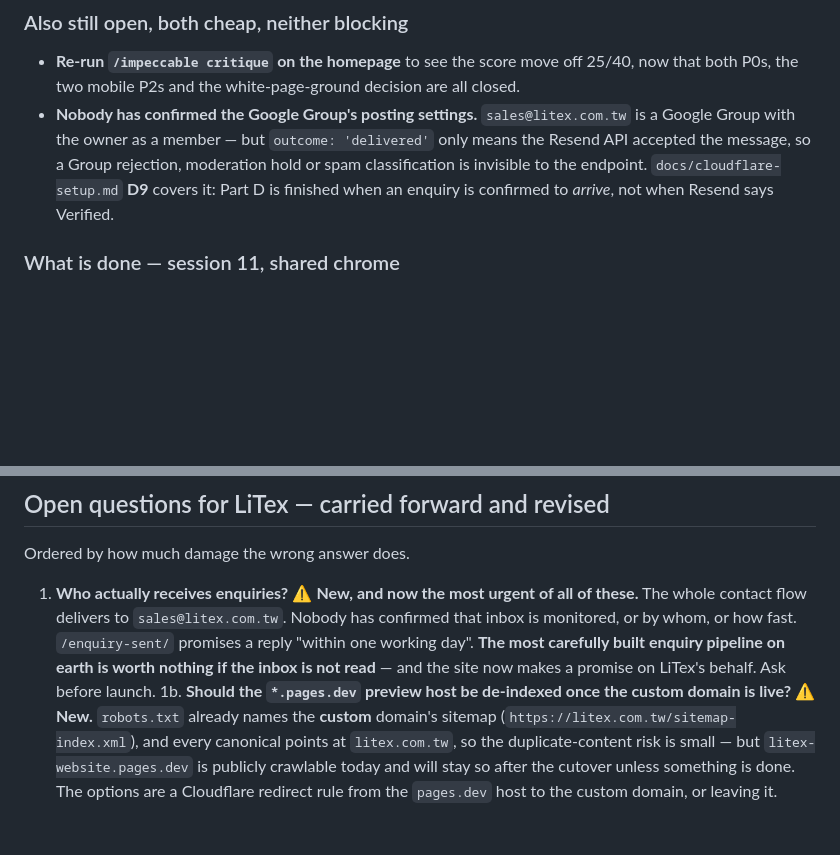
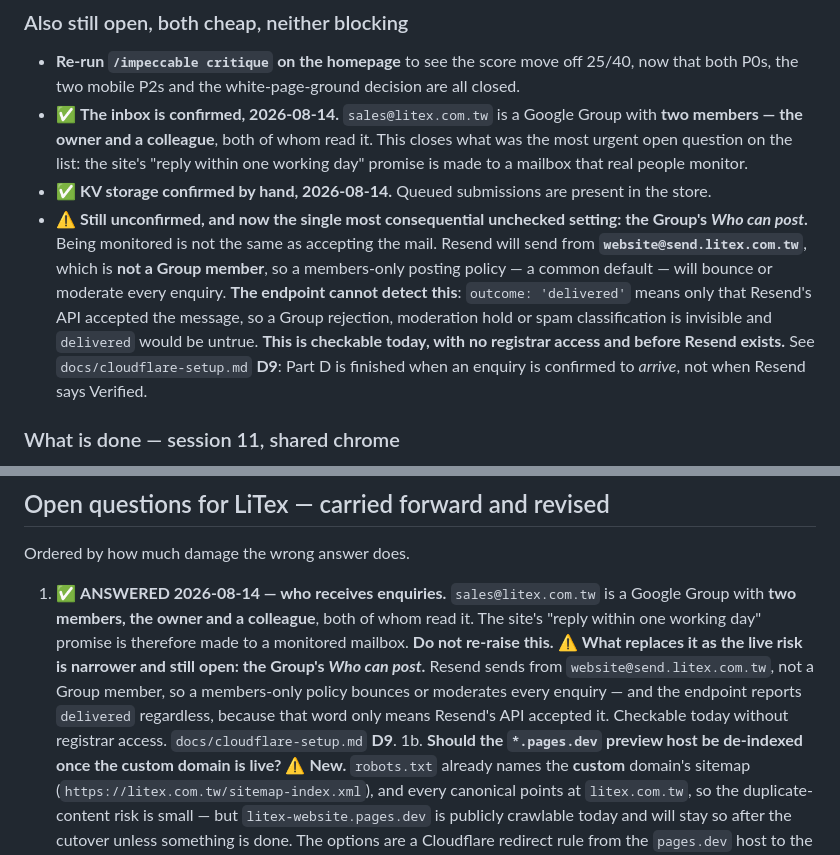
Before and after one commit to darsonl/litex-website, a Markdown page: HANDOFF.md, 2 parts joined by grey strips. Drawn GitHub-style; blank space fills up the shorter version.

Commit message:
docs: the enquiry inbox is confirmed; the posting policy is not
Answered by the owner 2026-08-14: sales@litex.com.tw is a Google Group with two
members, the owner and a colleague, both of whom read it. That closes what this
file has carried as the most urgent open question for several sessions — the site
promises a reply within one working day, and it now does so to a mailbox real
people monitor. KV storage was also confirmed by hand.

What remains is narrower and sharper, and it is not closed by the inbox being
monitored: the Group's "Who can post". Resend will send from
website@send.litex.com.tw, which is not a Group member, so a members-only posting
policy — a common default — bounces or moderates every enquiry. The endpoint
cannot see it. outcome: 'delivered' means only that Resend's API accepted the
message, so a Group rejection is invisible and that word would be untrue.

Recorded because it is checkable TODAY, with no registrar access, and before
Resend exists — unlike the rest of Part D.

Co-Authored-By: Claude Opus 5 <noreply@anthropic.com>

```diff
--- a/HANDOFF.md
+++ b/HANDOFF.md
@@ -67,11 +67,20 @@ heroImage guard and the two CTA sweeps.
 
 - **Re-run `/impeccable critique` on the homepage** to see the score move off 25/40, now that both
   P0s, the two mobile P2s and the white-page-ground decision are all closed.
-- **Nobody has confirmed the Google Group's posting settings.** `sales@litex.com.tw` is a Google
-  Group with the owner as a member — but `outcome: 'delivered'` only means the Resend API accepted
-  the message, so a Group rejection, moderation hold or spam classification is invisible to the
-  endpoint. `docs/cloudflare-setup.md` **D9** covers it: Part D is finished when an enquiry is
-  confirmed to *arrive*, not when Resend says Verified.
+- ✅ **The inbox is confirmed, 2026-08-14.** `sales@litex.com.tw` is a Google Group with **two
+  members — the owner and a colleague**, both of whom read it. This closes what was the most urgent
+  open question on the list: the site's "reply within one working day" promise is made to a mailbox
+  that real people monitor.
+- ✅ **KV storage confirmed by hand, 2026-08-14.** Queued submissions are present in the store.
+- ⚠ **Still unconfirmed, and now the single most consequential unchecked setting: the Group's
+  *Who can post*.** Being monitored is not the same as accepting the mail. Resend will send from
+  **`website@send.litex.com.tw`**, which is **not a Group member**, so a members-only posting
+  policy — a common default — will bounce or moderate every enquiry. **The endpoint cannot detect
+  this**: `outcome: 'delivered'` means only that Resend's API accepted the message, so a Group
+  rejection, moderation hold or spam classification is invisible and `delivered` would be untrue.
+  **This is checkable today, with no registrar access and before Resend exists.** See
+  `docs/cloudflare-setup.md` **D9**: Part D is finished when an enquiry is confirmed to *arrive*,
+  not when Resend says Verified.
 
 ### What is done — session 11, shared chrome
 
@@ -683,11 +692,14 @@ against the code and the live site on 2026-08-13 and the notes below are correct
 
 Ordered by how much damage the wrong answer does.
 
-1. **Who actually receives enquiries?** ⚠ **New, and now the most urgent of all of these.** The
-   whole contact flow delivers to `sales@litex.com.tw`. Nobody has confirmed that inbox is
-   monitored, or by whom, or how fast. `/enquiry-sent/` promises a reply "within one working day".
-   **The most carefully built enquiry pipeline on earth is worth nothing if the inbox is not read** —
-   and the site now makes a promise on LiTex's behalf. Ask before launch.
+1. ✅ **ANSWERED 2026-08-14 — who receives enquiries.** `sales@litex.com.tw` is a Google Group with
+   **two members, the owner and a colleague**, both of whom read it. The site's "reply within one
+   working day" promise is therefore made to a monitored mailbox. **Do not re-raise this.**
+   ⚠ **What replaces it as the live risk is narrower and still open: the Group's *Who can post*.**
+   Resend sends from `website@send.litex.com.tw`, not a Group member, so a members-only policy
+   bounces or moderates every enquiry — and the endpoint reports `delivered` regardless, because
+   that word only means Resend's API accepted it. Checkable today without registrar access.
+   `docs/cloudflare-setup.md` **D9**.
 1b. **Should the `*.pages.dev` preview host be de-indexed once the custom domain is live?** ⚠ **New.**
    `robots.txt` already names the **custom** domain's sitemap (`https://litex.com.tw/sitemap-index.xml`),
    and every canonical points at `litex.com.tw`, so the duplicate-content risk is small — but
```
